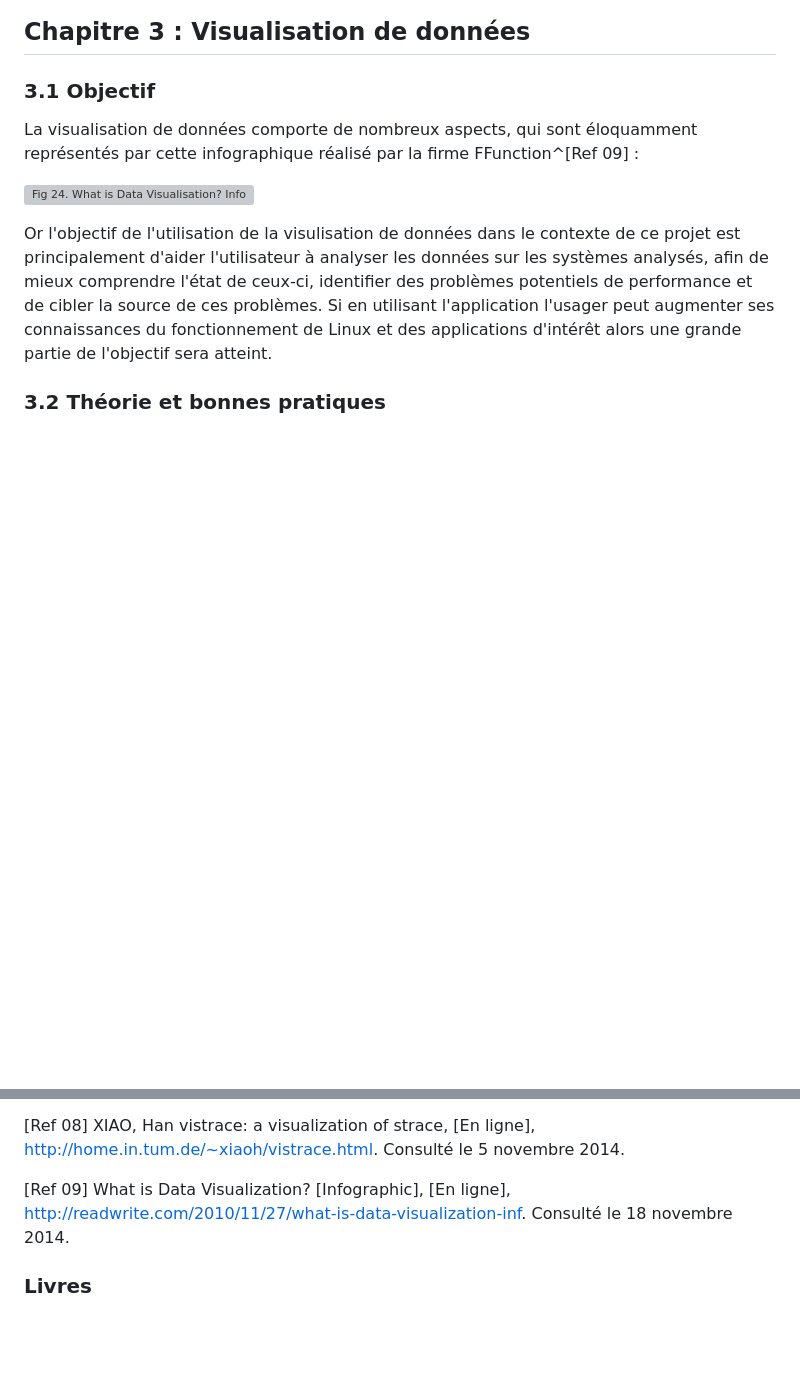
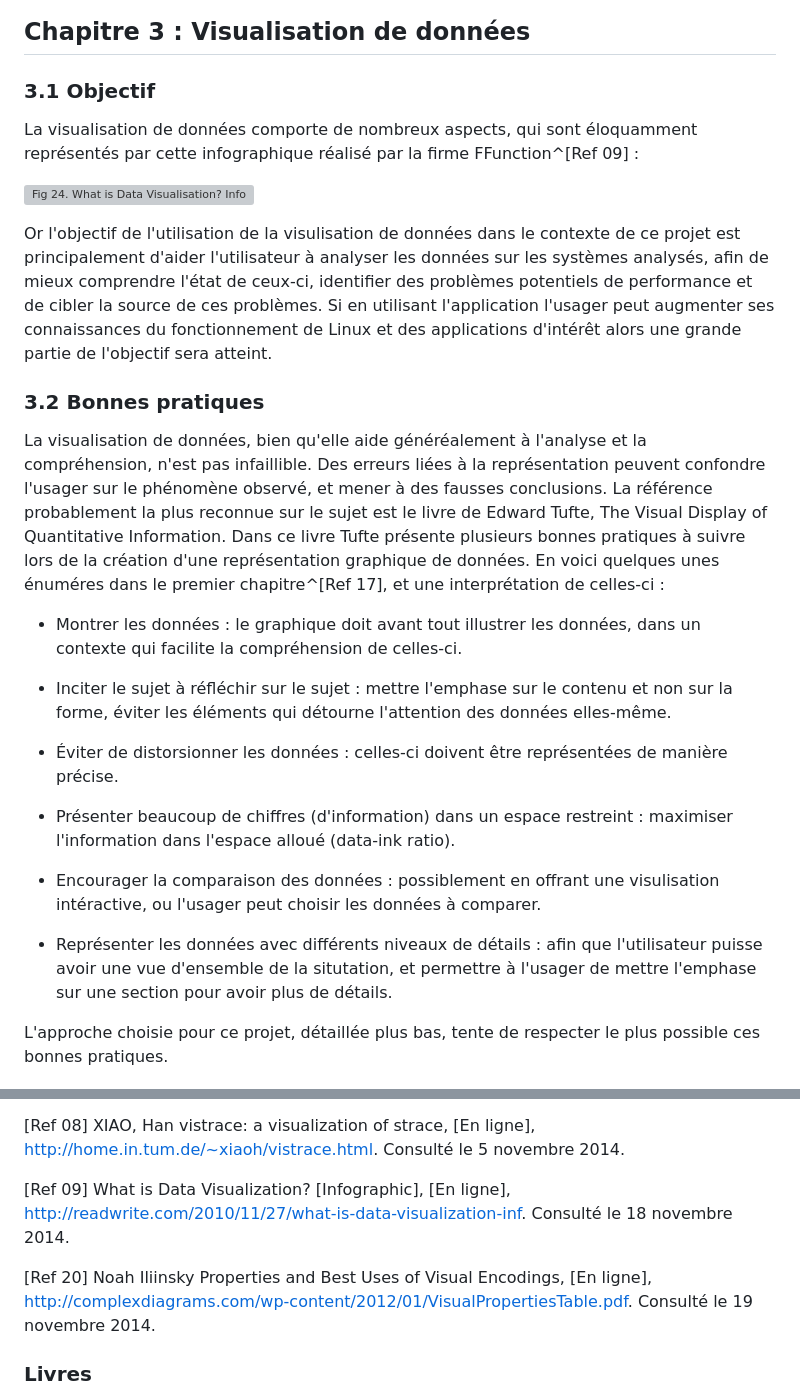
Before and after one commit to francisbonneau/lscv-doc, a Markdown page: Rapport.md, 2 parts joined by grey strips. Drawn GitHub-style; blank space fills up the shorter version; grey boxes are pictures that could not be loaded.

Commit message:
ajout debut section data viz

```diff
--- a/Rapport.md
+++ b/Rapport.md
@@ -318,6 +318,22 @@ La visualisation de données comporte de nombreux aspects, qui sont éloquamment
 
 Or l'objectif de l'utilisation de la visulisation de données dans le contexte de ce projet est principalement d'aider l'utilisateur à analyser les données sur les systèmes analysés, afin de mieux comprendre l'état de ceux-ci, identifier des problèmes potentiels de performance et de cibler la source de ces problèmes. Si en utilisant l'application l'usager peut augmenter ses connaissances du fonctionnement de Linux et des applications d'intérêt alors une grande partie de l'objectif sera atteint.
 
-### 3.2 Théorie et bonnes pratiques
+### 3.2 Bonnes pratiques
+
+La visualisation de données, bien qu'elle aide généréalement à l'analyse et la compréhension, n'est pas infaillible. Des erreurs liées à la représentation peuvent confondre l'usager sur le phénomène observé, et mener à des fausses conclusions. La référence probablement la plus reconnue sur le sujet est le livre de Edward Tufte, The Visual Display of Quantitative Information. Dans ce livre Tufte présente plusieurs bonnes pratiques à suivre lors de la création d'une représentation graphique de données. En voici quelques unes énuméres dans le premier chapitre^[Ref 17], et une interprétation de celles-ci :
+
+* Montrer les données : le graphique doit avant tout illustrer les données, dans un contexte qui facilite la compréhension de celles-ci.
+
+* Inciter le sujet à réfléchir sur le sujet : mettre l'emphase sur le contenu et non sur la forme, éviter les éléments qui détourne l'attention des données elles-même.
+
+* Éviter de distorsionner les données : celles-ci doivent être représentées de manière précise.
+
+* Présenter beaucoup de chiffres (d'information) dans un espace restreint : maximiser l'information dans l'espace alloué (data-ink ratio).
+
+* Encourager la comparaison des données : possiblement en offrant une visulisation intéractive, ou l'usager peut choisir les données à comparer.
+
+* Représenter les données avec différents niveaux de détails  : afin que l'utilisateur puisse avoir une vue d'ensemble de la situtation, et permettre à l'usager de mettre l'emphase sur une section pour avoir plus de détails.
+
+L'approche choisie pour ce projet, détaillée plus bas, tente de respecter le plus possible ces bonnes pratiques.
 
 
@@ -521,6 +559,8 @@ Définitions tirées du Redpaper d'IBM [Linux Performance and Tuning Guidelines]
 
 [Ref 09] What is Data Visualization? [Infographic], [En ligne], http://readwrite.com/2010/11/27/what-is-data-visualization-inf. Consulté le 18 novembre 2014.
 
+[Ref 20] Noah Iliinsky Properties and Best Uses of Visual Encodings, [En ligne], http://complexdiagrams.com/wp-content/2012/01/VisualPropertiesTable.pdf. Consulté le 19 novembre 2014.
+
 ### Livres
 
 [Ref 10] CILIENDO, Eduardo; Kunimasa, Takechika (2007). Linux Performance and Tuning Guidelines, IBM: IBM, Coll. « Redpaper ».
```
Also changed, not shown: other parts of Rapport.md (+24 -2 lines), figures/line_chart.png (added), figures/scatterplot.png (added), figures/visual_encoding.png (added).
